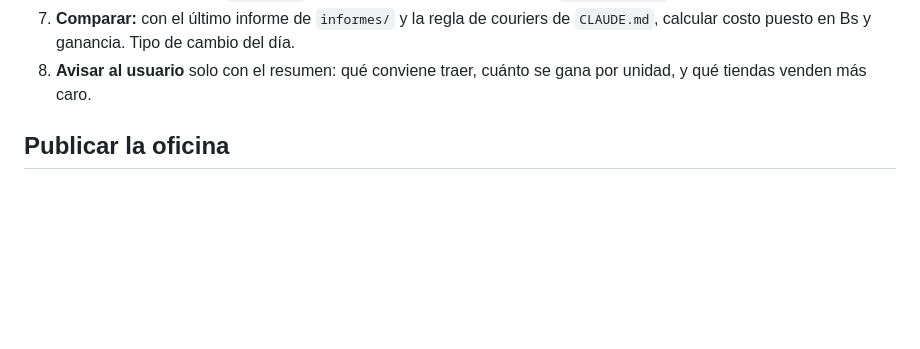
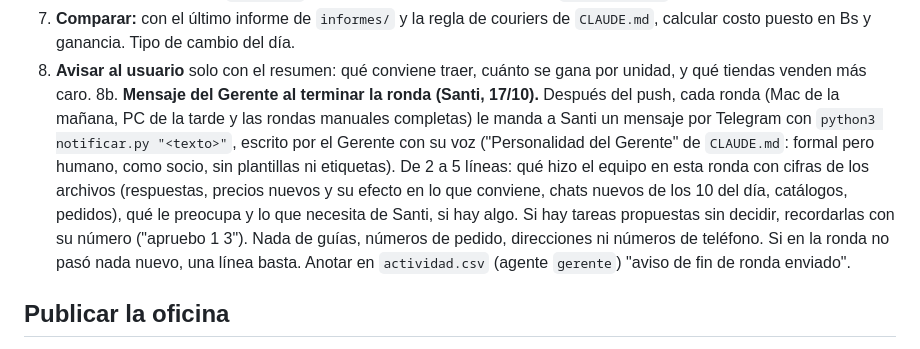
Before and after one commit to Santi491/Claude-, a Markdown page: PROCESO-LOCAL.md, the part around the change. Drawn GitHub-style; blank space fills up the shorter version.

Commit message:
Aviso del Gerente al final de cada ronda (paso 8b de PROCESO-LOCAL, pedido de Santi)
Co-Authored-By: Claude Opus 5.5 <noreply@anthropic.com>

```diff
--- a/PROCESO-LOCAL.md
+++ b/PROCESO-LOCAL.md
@@ -30,6 +30,7 @@ Lo hace la sesión local con Claude in Chrome. Hay dos computadoras: la **PC de
 6. **Guardar todo** en `precios-cochabamba.csv` (una fila por precio, con fuente y fecha), una captura de pantalla por agente que trabajó (ver `CLAUDE.md`, “Capturas de pantalla”) y la fila de `actividad.csv`. Commit y push.
 7. **Comparar:** con el último informe de `informes/` y la regla de couriers de `CLAUDE.md`, calcular costo puesto en Bs y ganancia. Tipo de cambio del día.
 8. **Avisar al usuario** solo con el resumen: qué conviene traer, cuánto se gana por unidad, y qué tiendas venden más caro.
+8b. **Mensaje del Gerente al terminar la ronda (Santi, 17/10).** Después del push, cada ronda (Mac de la mañana, PC de la tarde y las rondas manuales completas) le manda a Santi un mensaje por Telegram con `python3 notificar.py "<texto>"`, escrito por el Gerente con su voz ("Personalidad del Gerente" de `CLAUDE.md`: formal pero humano, como socio, sin plantillas ni etiquetas). De 2 a 5 líneas: qué hizo el equipo en esta ronda con cifras de los archivos (respuestas, precios nuevos y su efecto en lo que conviene, chats nuevos de los 10 del día, catálogos, pedidos), qué le preocupa y lo que necesita de Santi, si hay algo. Si hay tareas propuestas sin decidir, recordarlas con su número ("apruebo 1 3"). Nada de guías, números de pedido, direcciones ni números de teléfono. Si en la ronda no pasó nada nuevo, una línea basta. Anotar en `actividad.csv` (agente `gerente`) "aviso de fin de ronda enviado".
 
 ## Publicar la oficina
 Se publica en la misma URL (https://claude.ai/artifact/7B7QhWLBKLVZD1kB197TxJ) con `file_path` = `oficina/index.html` y `files` con `datos.js` más los .js, capturas y catálogos que cambiaron. Como la Mac, la PC y el Gerente publican la misma oficina, **es normal que el primer publish se rechace** con un aviso como "You hadn't viewed the live version… that version's page has the same author content… it now counts as viewed: publish again": no es un error, solo quiere decir que otra sesión publicó antes. Se vuelve a mandar el mismo publish y pasa; no hace falta leer la página entera (cuesta mucho). Solo si el aviso dice que se perdería contenido o nombra un archivo que cambió ("Changed since you last saw them"), se lee ese archivo con `read` + `path`, se compara con el del repo (`diff --strip-trailing-cr`, la PC usa CRLF) y se fusiona. En el resumen de la ronda no se cuenta como problema.
```
Also changed, not shown: CLAUDE.md (+1 -1 lines).
